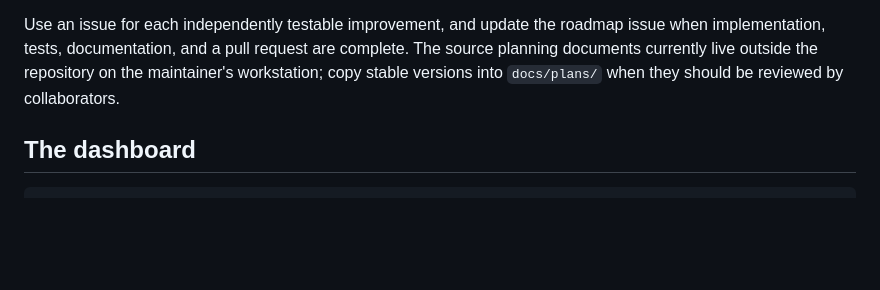
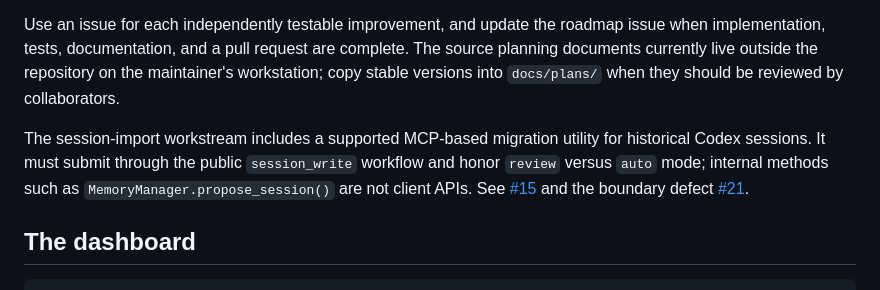
Before and after one commit to vib28/ai-memory-hub, a Markdown page: README.md, the part around the change. Rendered like a GitHub page; blank space fills up the shorter version.

Commit message:
Document MCP migration boundary

````diff
--- a/README.md
+++ b/README.md
@@ -432,6 +432,8 @@ The approved improvement roadmap is tracked in GitHub:
 
 Use an issue for each independently testable improvement, and update the roadmap issue when implementation, tests, documentation, and a pull request are complete. The source planning documents currently live outside the repository on the maintainer's workstation; copy stable versions into `docs/plans/` when they should be reviewed by collaborators.
 
+The session-import workstream includes a supported MCP-based migration utility for historical Codex sessions. It must submit through the public `session_write` workflow and honor `review` versus `auto` mode; internal methods such as `MemoryManager.propose_session()` are not client APIs. See [#15](https://github.com/vib28/ai-memory-hub/issues/15) and the boundary defect [#21](https://github.com/vib28/ai-memory-hub/issues/21).
+
 ## The dashboard
 
 ```powershell
````
